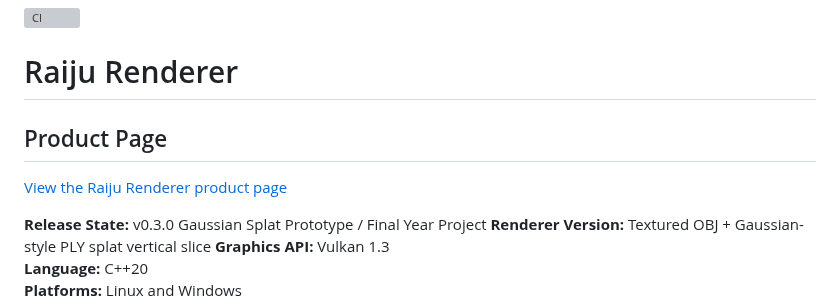
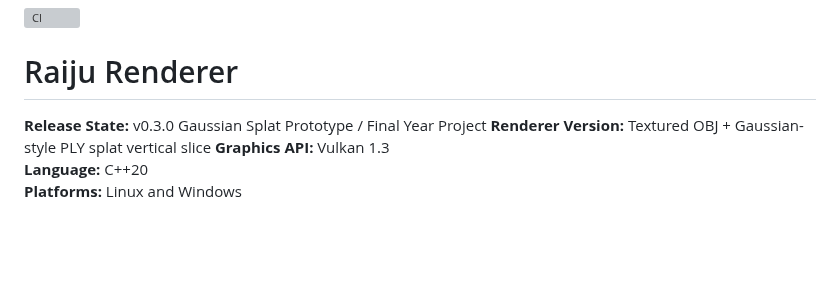
Before and after one commit to Raiju-Deeq/FYP-Vulkan-Renderer, a Markdown page: README.md, the part around the change. Rendered like a GitHub page; blank space fills up the shorter version; grey boxes are pictures that could not be loaded.

```diff
--- a/README.md
+++ b/README.md
@@ -1,10 +1,6 @@
 ![CI](https://github.com/Raiju-Deeq/FYP-Vulkan-Renderer/actions/workflows/build.yml/badge.svg)
 
 # Raiju Renderer
-
-## Product Page
-
-[View the Raiju Renderer product page](https://raiju-deeq.github.io/FYP-Vulkan-Renderer/)
 
 **Release State:** v0.3.0 Gaussian Splat Prototype / Final Year Project
 **Renderer Version:** Textured OBJ + Gaussian-style PLY splat vertical slice
```
